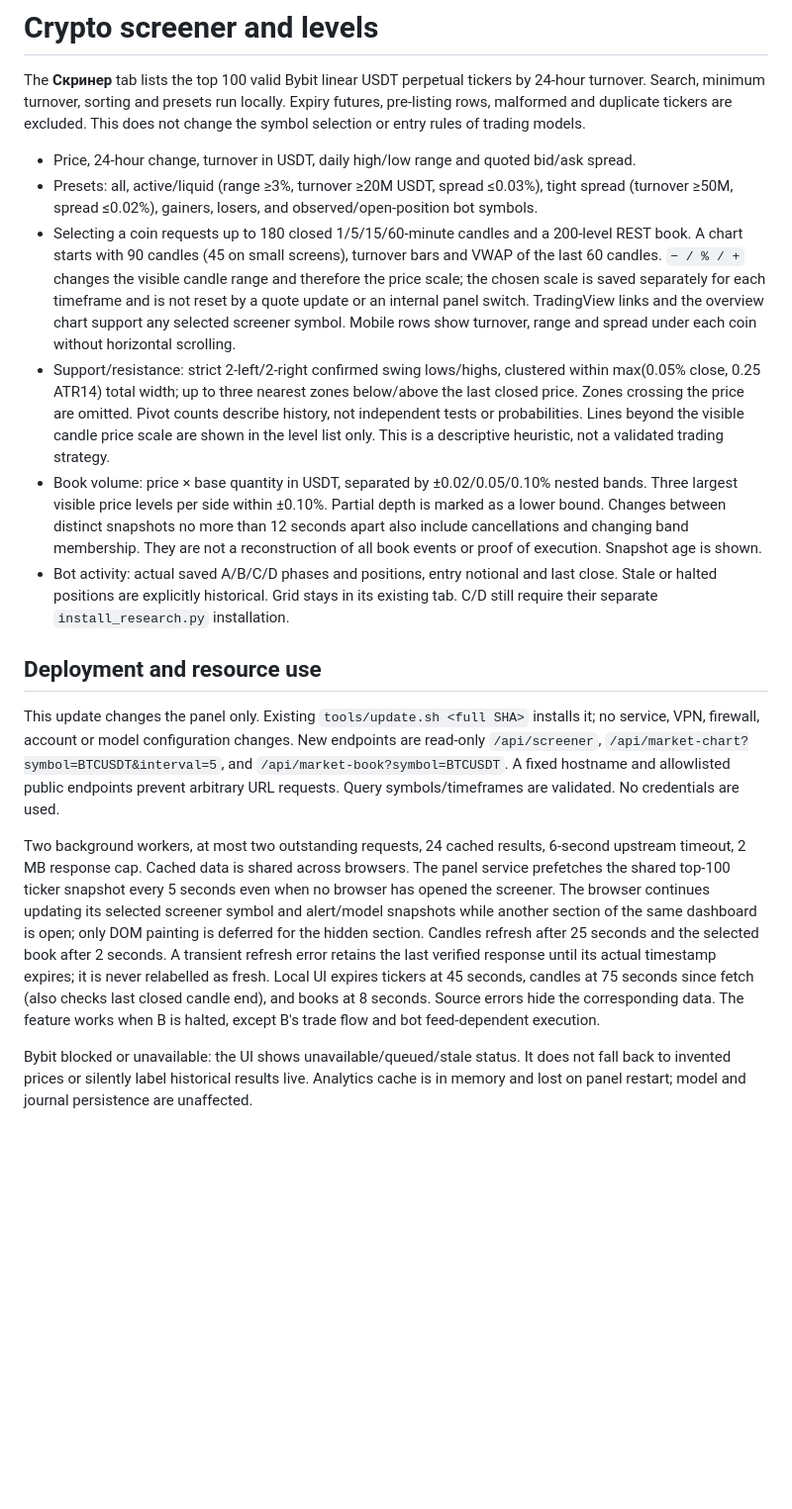
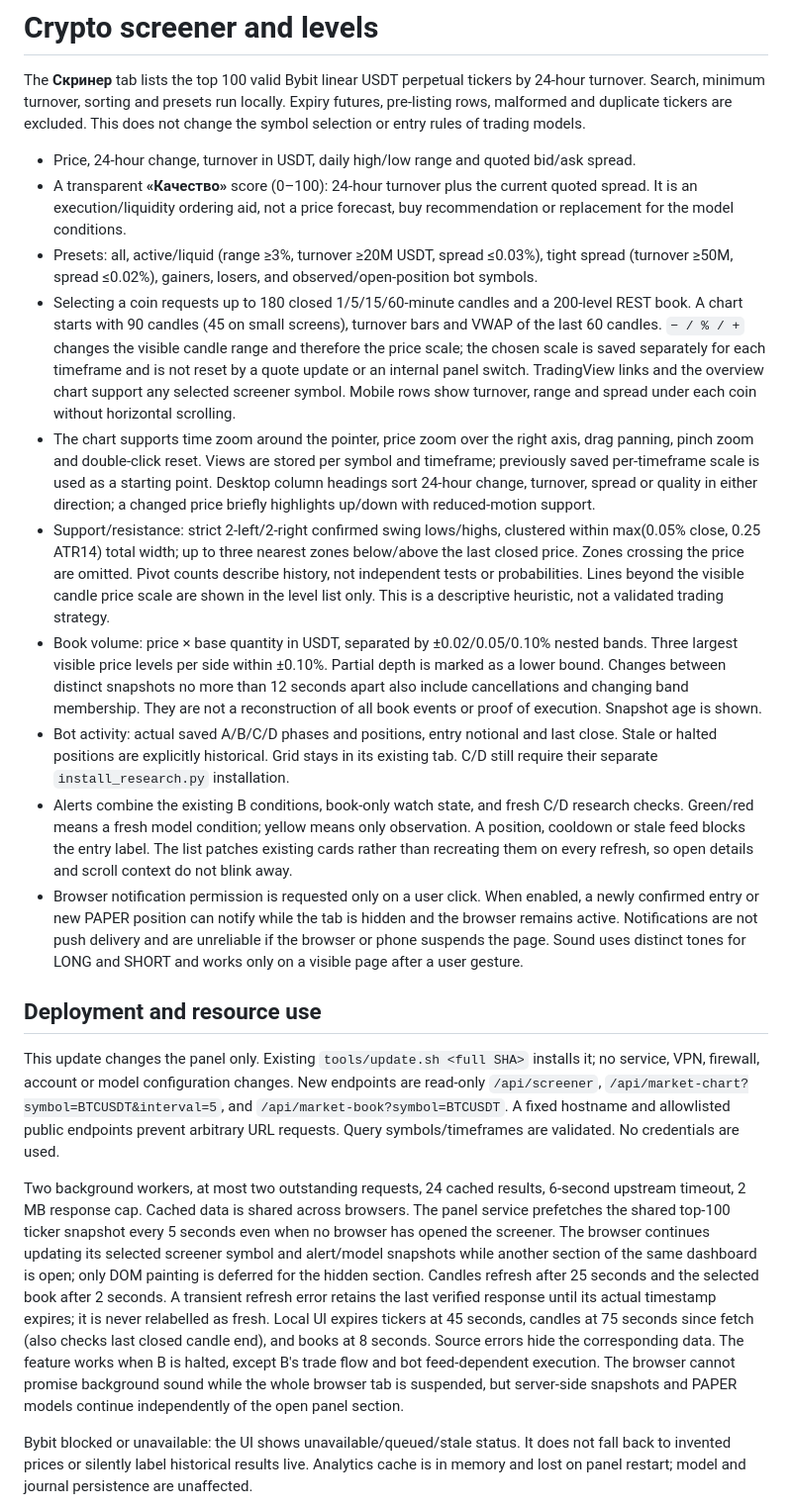
Before and after one commit to osipovigor92-hub/trading-lab, a Markdown page: docs/crypto-screener.md, the part around the change. Shown at 99% size. GitHub-like rendering; blank space fills up the shorter version.

Commit message:
Add live screener interactions and alert notifications

```diff
--- a/docs/crypto-screener.md
+++ b/docs/crypto-screener.md
@@ -3,17 +3,31 @@
 The **Скринер** tab lists the top 100 valid Bybit linear USDT perpetual tickers by 24-hour turnover. Search, minimum turnover, sorting and presets run locally. Expiry futures, pre-listing rows, malformed and duplicate tickers are excluded. This does not change the symbol selection or entry rules of trading models.
 
 - Price, 24-hour change, turnover in USDT, daily high/low range and quoted bid/ask spread.
+- A transparent **«Качество»** score (0–100): 24-hour turnover plus the current
+  quoted spread. It is an execution/liquidity ordering aid, not a price forecast,
+  buy recommendation or replacement for the model conditions.
 - Presets: all, active/liquid (range ≥3%, turnover ≥20M USDT, spread ≤0.03%), tight spread (turnover ≥50M, spread ≤0.02%), gainers, losers, and observed/open-position bot symbols.
 - Selecting a coin requests up to 180 closed 1/5/15/60-minute candles and a 200-level REST book. A chart starts with 90 candles (45 on small screens), turnover bars and VWAP of the last 60 candles. `− / % / +` changes the visible candle range and therefore the price scale; the chosen scale is saved separately for each timeframe and is not reset by a quote update or an internal panel switch. TradingView links and the overview chart support any selected screener symbol. Mobile rows show turnover, range and spread under each coin without horizontal scrolling.
+- The chart supports time zoom around the pointer, price zoom over the right axis, drag panning, pinch zoom and double-click reset. Views are stored per symbol and timeframe; previously saved per-timeframe scale is used as a starting point. Desktop column headings sort 24-hour change, turnover, spread or quality in either direction; a changed price briefly highlights up/down with reduced-motion support.
 - Support/resistance: strict 2-left/2-right confirmed swing lows/highs, clustered within max(0.05% close, 0.25 ATR14) total width; up to three nearest zones below/above the last closed price. Zones crossing the price are omitted. Pivot counts describe history, not independent tests or probabilities. Lines beyond the visible candle price scale are shown in the level list only. This is a descriptive heuristic, not a validated trading strategy.
 - Book volume: price × base quantity in USDT, separated by ±0.02/0.05/0.10% nested bands. Three largest visible price levels per side within ±0.10%. Partial depth is marked as a lower bound. Changes between distinct snapshots no more than 12 seconds apart also include cancellations and changing band membership. They are not a reconstruction of all book events or proof of execution. Snapshot age is shown.
 - Bot activity: actual saved A/B/C/D phases and positions, entry notional and last close. Stale or halted positions are explicitly historical. Grid stays in its existing tab. C/D still require their separate `install_research.py` installation.
+- Alerts combine the existing B conditions, book-only watch state, and fresh C/D
+  research checks. Green/red means a fresh model condition; yellow means only
+  observation. A position, cooldown or stale feed blocks the entry label. The
+  list patches existing cards rather than recreating them on every refresh, so
+  open details and scroll context do not blink away.
+- Browser notification permission is requested only on a user click. When enabled,
+  a newly confirmed entry or new PAPER position can notify while the tab is hidden
+  and the browser remains active. Notifications are not push delivery and are
+  unreliable if the browser or phone suspends the page. Sound uses distinct tones
+  for LONG and SHORT and works only on a visible page after a user gesture.
 
 ## Deployment and resource use
 
 This update changes the panel only. Existing `tools/update.sh <full SHA>` installs it; no service, VPN, firewall, account or model configuration changes. New endpoints are read-only `/api/screener`, `/api/market-chart?symbol=BTCUSDT&interval=5`, and `/api/market-book?symbol=BTCUSDT`. A fixed hostname and allowlisted public endpoints prevent arbitrary URL requests. Query symbols/timeframes are validated. No credentials are used.
 
-Two background workers, at most two outstanding requests, 24 cached results, 6-second upstream timeout, 2 MB response cap. Cached data is shared across browsers. The panel service prefetches the shared top-100 ticker snapshot every 5 seconds even when no browser has opened the screener. The browser continues updating its selected screener symbol and alert/model snapshots while another section of the same dashboard is open; only DOM painting is deferred for the hidden section. Candles refresh after 25 seconds and the selected book after 2 seconds. A transient refresh error retains the last verified response until its actual timestamp expires; it is never relabelled as fresh. Local UI expires tickers at 45 seconds, candles at 75 seconds since fetch (also checks last closed candle end), and books at 8 seconds. Source errors hide the corresponding data. The feature works when B is halted, except B's trade flow and bot feed-dependent execution.
+Two background workers, at most two outstanding requests, 24 cached results, 6-second upstream timeout, 2 MB response cap. Cached data is shared across browsers. The panel service prefetches the shared top-100 ticker snapshot every 5 seconds even when no browser has opened the screener. The browser continues updating its selected screener symbol and alert/model snapshots while another section of the same dashboard is open; only DOM painting is deferred for the hidden section. Candles refresh after 25 seconds and the selected book after 2 seconds. A transient refresh error retains the last verified response until its actual timestamp expires; it is never relabelled as fresh. Local UI expires tickers at 45 seconds, candles at 75 seconds since fetch (also checks last closed candle end), and books at 8 seconds. Source errors hide the corresponding data. The feature works when B is halted, except B's trade flow and bot feed-dependent execution. The browser cannot promise background sound while the whole browser tab is suspended, but server-side snapshots and PAPER models continue independently of the open panel section.
 
 Bybit blocked or unavailable: the UI shows unavailable/queued/stale status. It does not fall back to invented prices or silently label historical results live. Analytics cache is in memory and lost on panel restart; model and journal persistence are unaffected.
 
```
